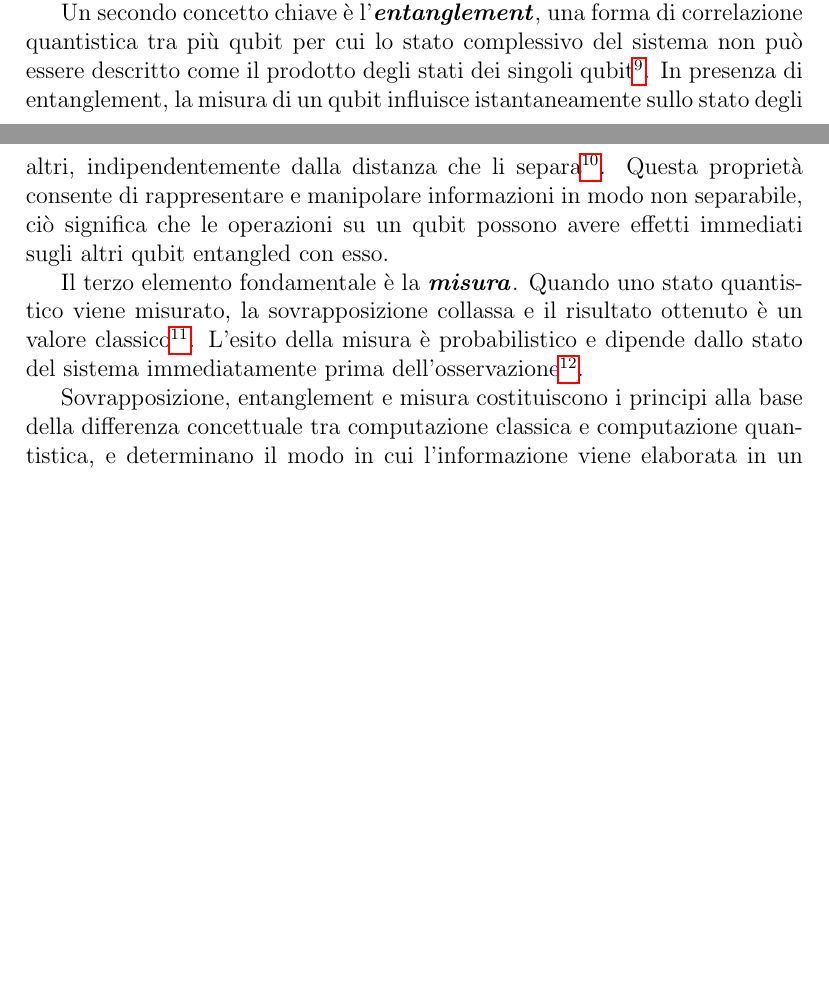
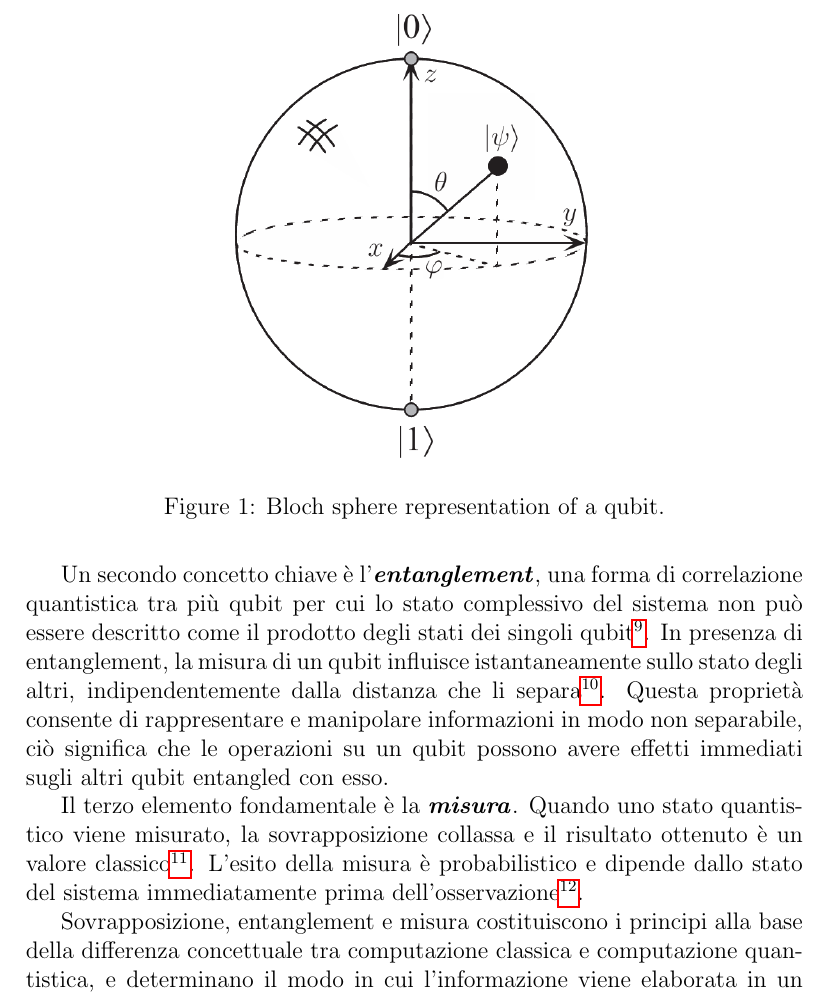
Before and after one commit to OlivieriMichele/Post-Quantum-Cryptography, a LaTeX document (relazione.tex, which reads capitolo3.tex): two parts of pages 10 and 11 of 38 before the commit and part of page 11 of 39 after it, the two joined at a grey line, cut at the place of the change, the shorter picture padded with empty space. Compiled offline with pdfLaTeX.

Commit message:
add images

```diff
--- a/capitolo3.tex
+++ b/capitolo3.tex
@@ -9,3 +9,7 @@ In questa sezione non si fornisce una trattazione formale della teoria, ma si in
 
 Il primo concetto fondamentale è quello di \textbf{\emph{stato quantistico}}. Mentre un bit classico può assumere esclusivamente i valori 0 o 1, un sistema quantistico può trovarsi in una \emph{sovrapposizione} di stati\footnote{Ivi, Sezione 1.2}. Questo non significa che sia 0 e 1 "contemporaneamente" in senso magico ma semplicemente che lo stato di un qubit può essere descritto come una combinazione lineare degli stati base $\ket{0}$ e $\ket{1}$ : $$\ket{\psi} = \alpha \ket{0} + \beta \ket{1}$$ con coefficienti complessi che ne determinano le probabilità di osservazione\footnote{Ivi, pag. 13}.
 
+\begin{figure}[ht]
+    \centering
+    \includegraphics[width=0.6\textwidth]{./images/bloch_sphere.png}
+    \caption{Bloch sphere representation of a qubit.}
```
Also changed, not shown: images/bloch_sphere.png (added), relazione.pdf, capitolo3.tex (4 more changed lines).
